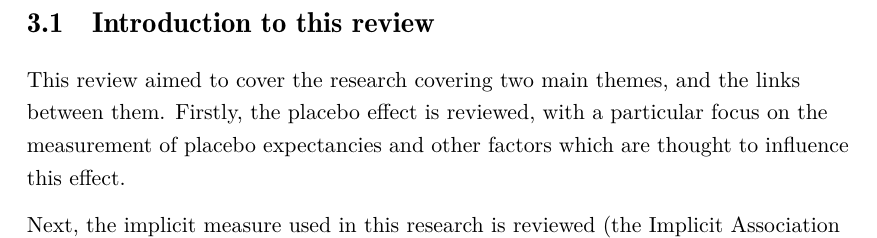
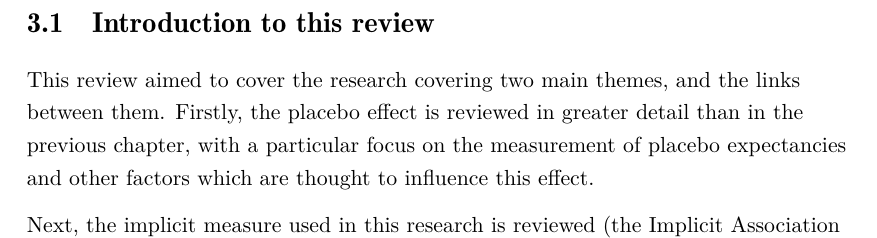
Before and after one commit to richiemorrisroe/Thesis, a LaTeX thesis (PlaceboMeasurementByMultipleMethods.tex, which reads LiteratureReview.tex): part of page 15 of 127, cut so that both start at the same text. Compiled offline with pdfLaTeX; a LaTeX package or settings file that is missing is left out.

Commit message:
removed some commented out text, made some of concept of placebo section clearer

```diff
--- a/LiteratureReview.tex
+++ b/LiteratureReview.tex
@@ -2,7 +2,7 @@
 \section{Introduction to this review}
 \label{sec:intr-this-revi}
 
-This review aimed to cover the research covering two main themes, and the links between them. Firstly, the placebo effect is reviewed, with a particular focus on the measurement of placebo expectancies and other factors which are thought to influence this effect.
+This review aimed to cover the research covering two main themes, and the links between them. Firstly, the placebo effect is reviewed in greater detail than in the previous chapter, with a particular focus on the measurement of placebo expectancies and other factors which are thought to influence this effect.
 
 Next, the implicit measure used in this research is reviewed (the Implicit Association Test)~\cite{Greenwald1998} with a particular focus on its psychometric properties and its relationship to explicit measures of the same construct.
 
```
Also changed, not shown: LiteratureReview.tex (11 more changed lines).
